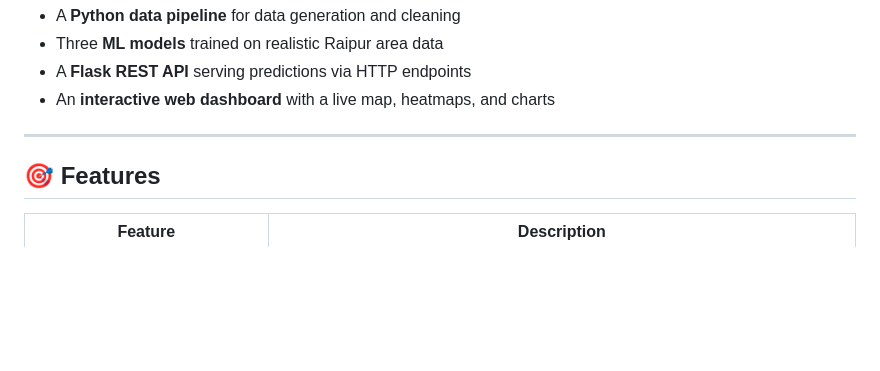
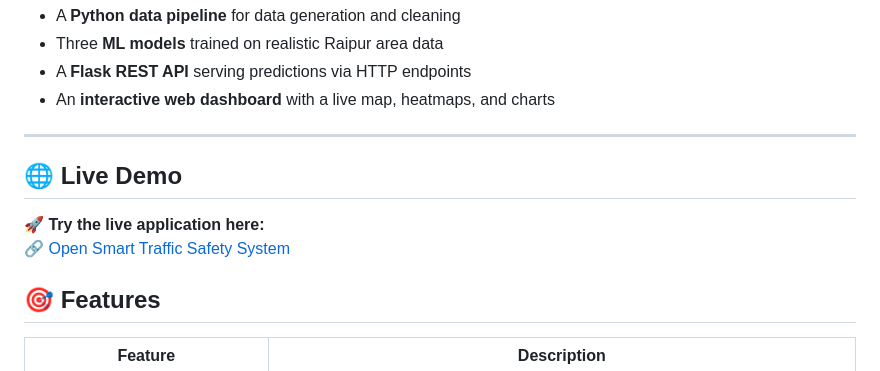
Before and after one commit to avinash-j06/smart-traffic-safety-system, a Markdown page: README.md, the part around the change. Rendered like a GitHub page; blank space fills up the shorter version.

```diff
--- a/README.md
+++ b/README.md
@@ -20,6 +20,11 @@ The system consists of:
 - An **interactive web dashboard** with a live map, heatmaps, and charts
 
 ---
+
+## 🌐 Live Demo
+
+🚀 **Try the live application here:**
+[🔗 Open Smart Traffic Safety System](https://smart-traffic-raipur.onrender.com)
 
 ## 🎯 Features
 
```
